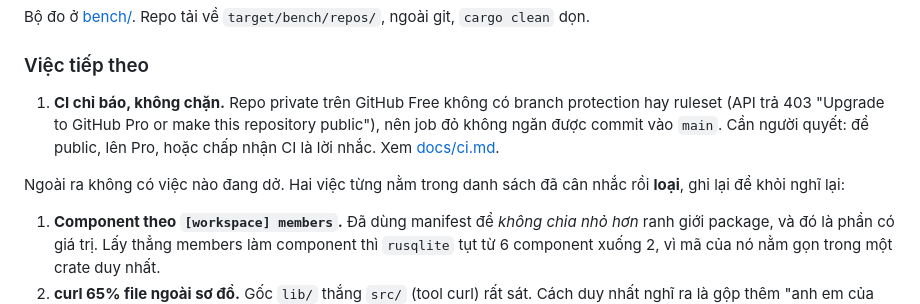
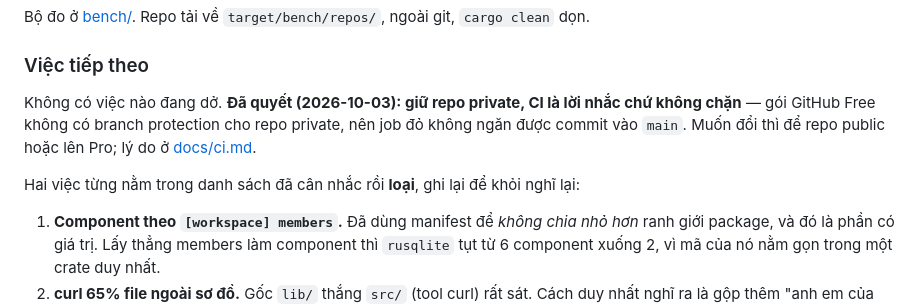
Before and after one commit to tdHuy22/archctl, a Markdown page: PLAN.md, the part around the change. GitHub-like rendering.

Commit message:
PLAN: giữ CI là lời nhắc trên repo private
Co-Authored-By: Claude Opus 5.5 <noreply@anthropic.com>

```diff
--- a/PLAN.md
+++ b/PLAN.md
@@ -65,13 +65,12 @@ git, `cargo clean` dọn.
 
 ### Việc tiếp theo
 
-1. **CI chỉ báo, không chặn.** Repo private trên GitHub Free không có branch
-   protection hay ruleset (API trả 403 "Upgrade to GitHub Pro or make this
-   repository public"), nên job đỏ không ngăn được commit vào `main`. Cần người
-   quyết: để public, lên Pro, hoặc chấp nhận CI là lời nhắc. Xem
-   [docs/ci.md](docs/ci.md).
+Không có việc nào đang dở. **Đã quyết (2026-10-03): giữ repo private, CI là
+lời nhắc chứ không chặn** — gói GitHub Free không có branch protection cho repo
+private, nên job đỏ không ngăn được commit vào `main`. Muốn đổi thì để repo
+public hoặc lên Pro; lý do ở [docs/ci.md](docs/ci.md).
 
-Ngoài ra không có việc nào đang dở. Hai việc từng nằm trong danh sách đã cân
+Hai việc từng nằm trong danh sách đã cân
 nhắc rồi **loại**, ghi lại để khỏi nghĩ lại:
 
 1. **Component theo `[workspace] members`.** Đã dùng manifest để *không chia
```
